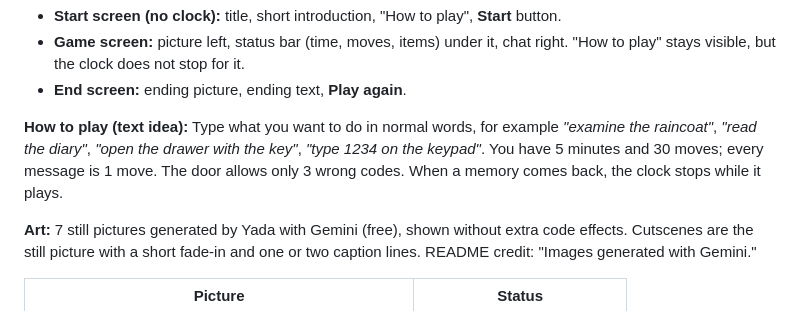
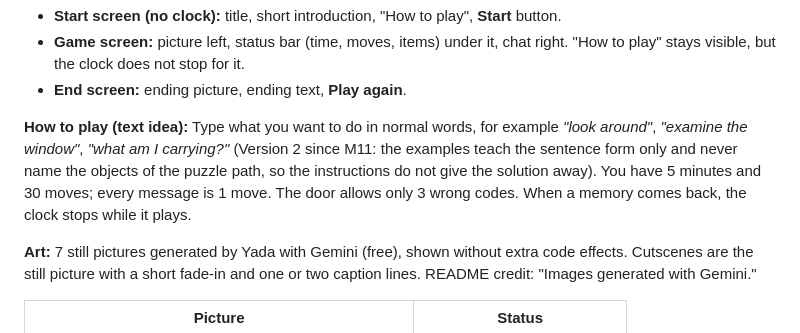
Before and after one commit to yadatdtn-ctrl/AI-Escape-Room, a Markdown page: docs/game_design.md, the part around the change. Drawn GitHub-style.

```diff
--- a/docs/game_design.md
+++ b/docs/game_design.md
@@ -112,7 +112,7 @@ The full ending texts and cutscene captions are written by Yada during M3.
 - **Game screen:** picture left, status bar (time, moves, items) under it, chat right. "How to play" stays visible, but the clock does not stop for it.
 - **End screen:** ending picture, ending text, **Play again**.
 
-**How to play (text idea):** Type what you want to do in normal words, for example *"examine the raincoat"*, *"read the diary"*, *"open the drawer with the key"*, *"type 1234 on the keypad"*. You have 5 minutes and 30 moves; every message is 1 move. The door allows only 3 wrong codes. When a memory comes back, the clock stops while it plays.
+**How to play (text idea):** Type what you want to do in normal words, for example *"look around"*, *"examine the window"*, *"what am I carrying?"* (Version 2 since M11: the examples teach the sentence form only and never name the objects of the puzzle path, so the instructions do not give the solution away). You have 5 minutes and 30 moves; every message is 1 move. The door allows only 3 wrong codes. When a memory comes back, the clock stops while it plays.
 
 **Art:** 7 still pictures generated by Yada with Gemini (free), shown without extra code effects. Cutscenes are the still picture with a short fade-in and one or two caption lines. README credit: "Images generated with Gemini."
 
```
Also changed, not shown: README.md (+4 -4 lines), assets/Bed.png (added), assets/Desk.png (added), assets/RecordPlayer.png (added), 6 other files.
